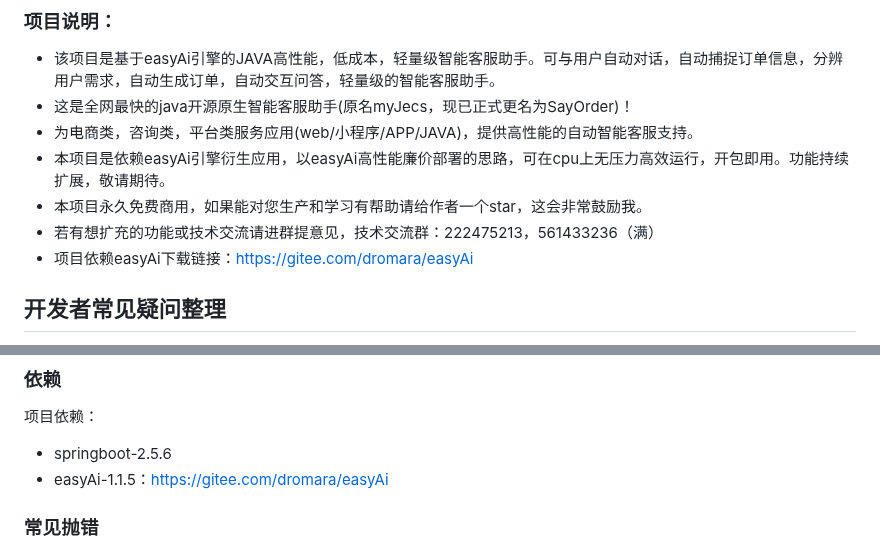
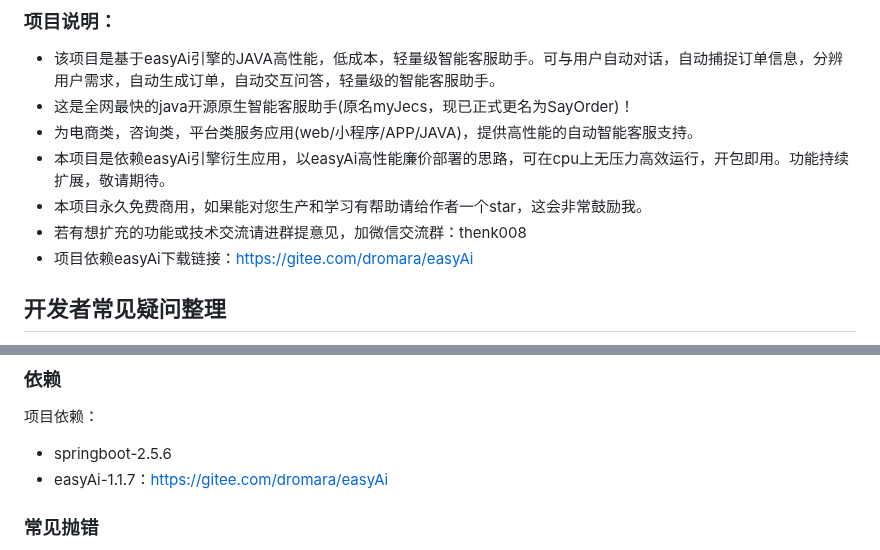
Before and after one commit to lifejwang11/SayOrder, a Markdown page: README.md, 2 parts joined by grey strips. Drawn GitHub-style.

Commit message:
修改文档

```diff
--- a/README.md
+++ b/README.md
@@ -6,7 +6,7 @@
 * 为电商类，咨询类，平台类服务应用(web/小程序/APP/JAVA)，提供高性能的自动智能客服支持。
 * 本项目是依赖easyAi引擎衍生应用，以easyAi高性能廉价部署的思路，可在cpu上无压力高效运行，开包即用。功能持续扩展，敬请期待。
 * 本项目永久免费商用，如果能对您生产和学习有帮助请给作者一个star，这会非常鼓励我。
-* 若有想扩充的功能或技术交流请进群提意见，技术交流群：222475213，561433236（满）
+* 若有想扩充的功能或技术交流请进群提意见，加微信交流群：thenk008
 * 项目依赖easyAi下载链接：https://gitee.com/dromara/easyAi
 ## 开发者常见疑问整理
 > 问：为什么 /ai/myTalk 有时候返回结果不是我想要的？
@@ -141,7 +141,7 @@ int keyWordNerveDeep;//关键词敏感嗅探颗粒度大小
 项目依赖：
 
 * springboot-2.5.6
-* easyAi-1.1.5：https://gitee.com/dromara/easyAi
+* easyAi-1.1.7：https://gitee.com/dromara/easyAi
 
 ### 常见抛错
 
```
